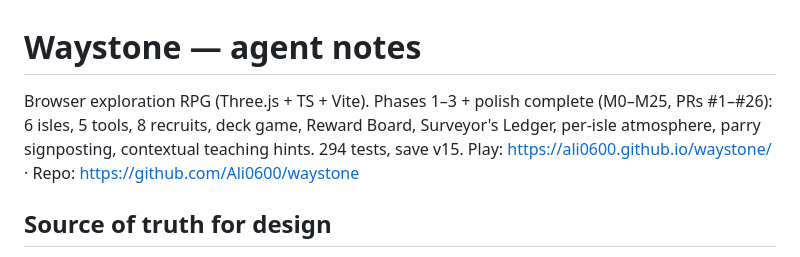
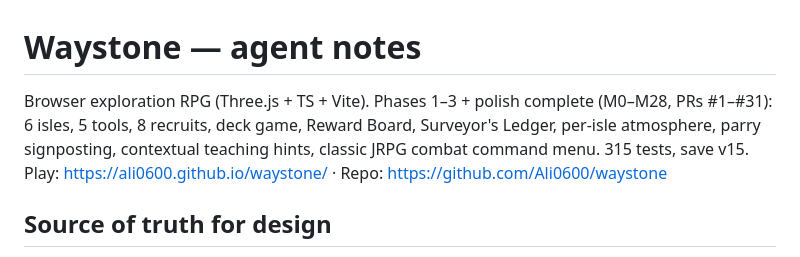
Before and after one commit to Ali0600/waystone, a Markdown page: CLAUDE.md, the part around the change. Drawn GitHub-style.

```diff
--- a/CLAUDE.md
+++ b/CLAUDE.md
@@ -1,8 +1,9 @@
 # Waystone — agent notes
 
-Browser exploration RPG (Three.js + TS + Vite). Phases 1–3 + polish complete (M0–M25,
-PRs #1–#26): 6 isles, 5 tools, 8 recruits, deck game, Reward Board, Surveyor's Ledger,
-per-isle atmosphere, parry signposting, contextual teaching hints. 294 tests, save v15.
+Browser exploration RPG (Three.js + TS + Vite). Phases 1–3 + polish complete (M0–M28,
+PRs #1–#31): 6 isles, 5 tools, 8 recruits, deck game, Reward Board, Surveyor's Ledger,
+per-isle atmosphere, parry signposting, contextual teaching hints, classic JRPG combat
+command menu. 315 tests, save v15.
 Play: https://ali0600.github.io/waystone/ · Repo: https://github.com/Ali0600/waystone
 
 ## Source of truth for design
```
Also changed, not shown: README.md (+4 -3 lines).
